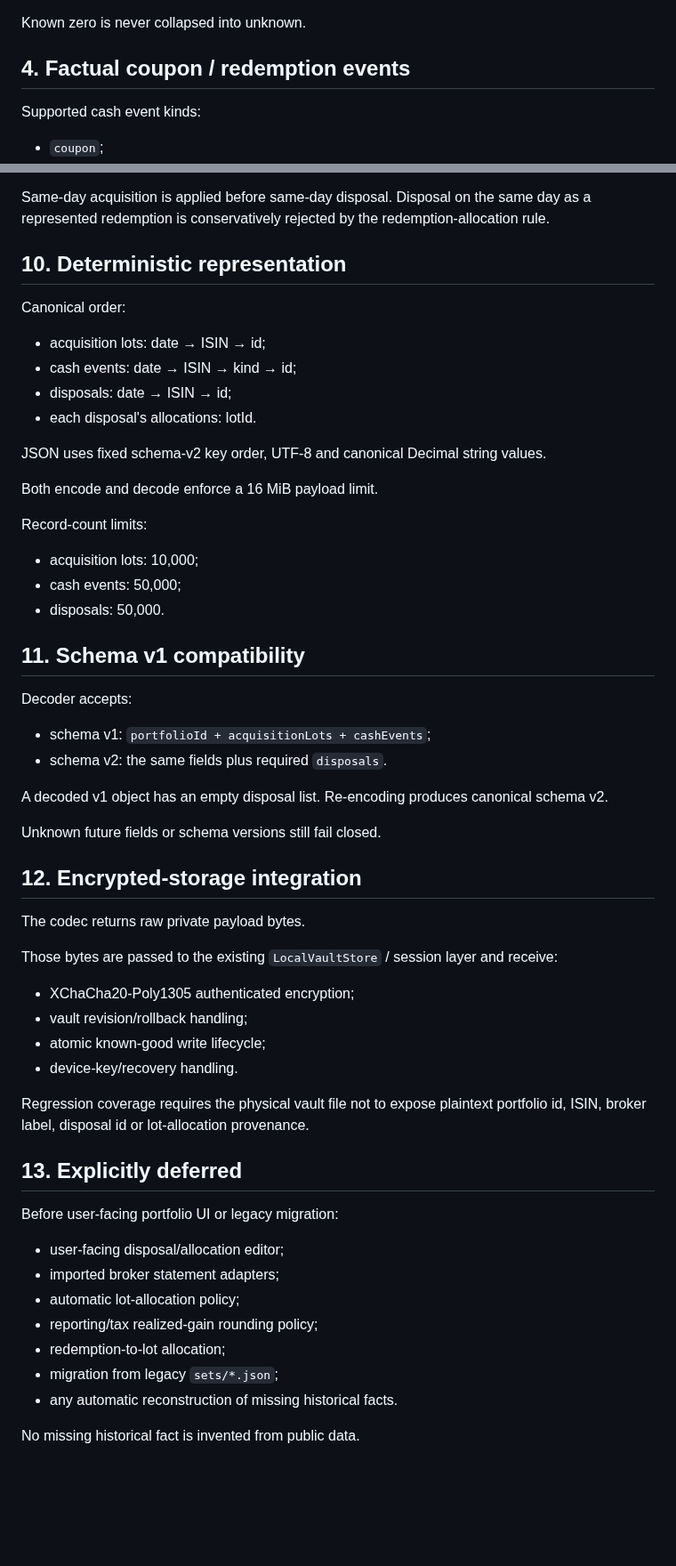
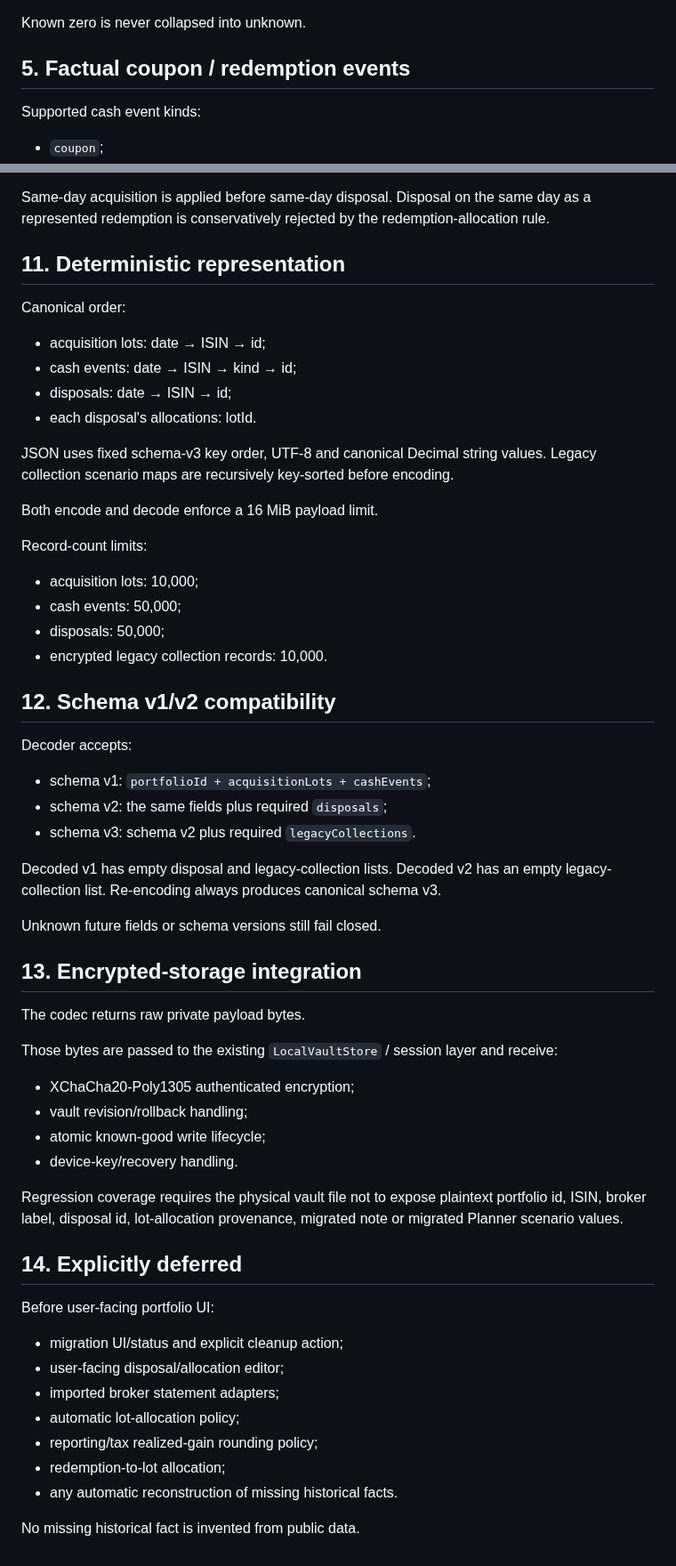
Before and after one commit to RomanZavadaM/ovdp-hub, a Markdown page: docs/private-portfolio-payload.md, 2 parts joined by grey strips. Shown at 89% size. GitHub-like rendering; blank space fills up the shorter version.

Commit message:
Docs: advance private payload contract to schema v3

```diff
--- a/docs/private-portfolio-payload.md
+++ b/docs/private-portfolio-payload.md
@@ -65,7 +84,7 @@ If accrued interest was included in the broker's factual trade settlement amount
 
 Known zero is never collapsed into unknown.
 
-## 4. Factual coupon / redemption events
+## 5. Factual coupon / redemption events
 
 Supported cash event kinds:
 - `coupon`;
@@ -170,7 +189,7 @@ Fail closed when:
 
 Same-day acquisition is applied before same-day disposal. Disposal on the same day as a represented redemption is conservatively rejected by the redemption-allocation rule.
 
-## 10. Deterministic representation
+## 11. Deterministic representation
 
 Canonical order:
 - acquisition lots: date → ISIN → id;
@@ -178,26 +197,28 @@ Canonical order:
 - disposals: date → ISIN → id;
 - each disposal's allocations: lotId.
 
-JSON uses fixed schema-v2 key order, UTF-8 and canonical Decimal string values.
+JSON uses fixed schema-v3 key order, UTF-8 and canonical Decimal string values. Legacy collection scenario maps are recursively key-sorted before encoding.
 
 Both encode and decode enforce a 16 MiB payload limit.
 
 Record-count limits:
 - acquisition lots: 10,000;
 - cash events: 50,000;
-- disposals: 50,000.
+- disposals: 50,000;
+- encrypted legacy collection records: 10,000.
 
-## 11. Schema v1 compatibility
+## 12. Schema v1/v2 compatibility
 
 Decoder accepts:
 - schema v1: `portfolioId + acquisitionLots + cashEvents`;
-- schema v2: the same fields plus required `disposals`.
+- schema v2: the same fields plus required `disposals`;
+- schema v3: schema v2 plus required `legacyCollections`.
 
-A decoded v1 object has an empty disposal list. Re-encoding produces canonical schema v2.
+Decoded v1 has empty disposal and legacy-collection lists. Decoded v2 has an empty legacy-collection list. Re-encoding always produces canonical schema v3.
 
 Unknown future fields or schema versions still fail closed.
 
-## 12. Encrypted-storage integration
+## 13. Encrypted-storage integration
 
 The codec returns raw private payload bytes.
 
@@ -207,17 +228,17 @@ Those bytes are passed to the existing `LocalVaultStore` / session layer and rec
 - atomic known-good write lifecycle;
 - device-key/recovery handling.
 
-Regression coverage requires the physical vault file not to expose plaintext portfolio id, ISIN, broker label, disposal id or lot-allocation provenance.
+Regression coverage requires the physical vault file not to expose plaintext portfolio id, ISIN, broker label, disposal id, lot-allocation provenance, migrated note or migrated Planner scenario values.
 
-## 13. Explicitly deferred
+## 14. Explicitly deferred
 
-Before user-facing portfolio UI or legacy migration:
+Before user-facing portfolio UI:
+- migration UI/status and explicit cleanup action;
 - user-facing disposal/allocation editor;
 - imported broker statement adapters;
 - automatic lot-allocation policy;
 - reporting/tax realized-gain rounding policy;
 - redemption-to-lot allocation;
-- migration from legacy `sets/*.json`;
 - any automatic reconstruction of missing historical facts.
 
 No missing historical fact is invented from public data.
```
Also changed, not shown: other parts of docs/private-portfolio-payload.md (+32 -13 lines).
